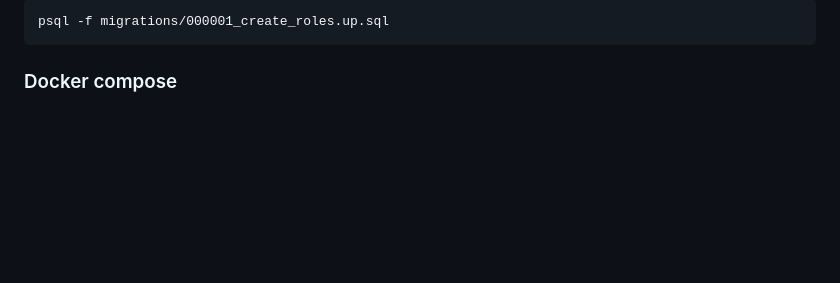
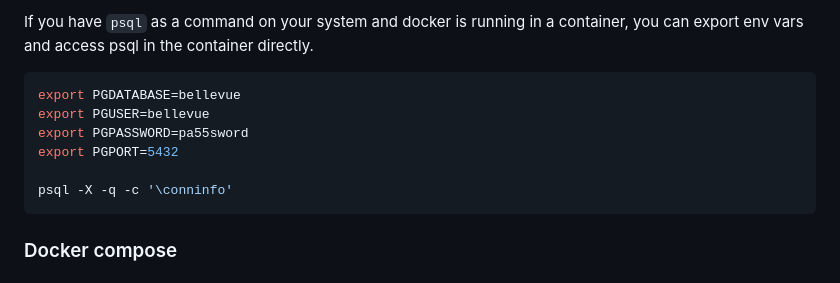
Before and after one commit to davidkuda/bellevue, a Markdown page: README.md, the part around one of its changes. Rendered like a GitHub page; blank space fills up the shorter version.

````diff
--- a/README.md
+++ b/README.md
@@ -37,5 +88,15 @@ export PGUSER="bellevue"
 ```
-psql -f migrations/000001_create_roles.up.sql
+
+
+If you have `psql` as a command on your system and docker is running in a container, you can export env vars and access psql in the container directly.
+
+```sh
+export PGDATABASE=bellevue
+export PGUSER=bellevue
+export PGPASSWORD=pa55sword
+export PGPORT=5432
+
+psql -X -q -c '\conninfo'
 ```
 
 ### Docker compose
````
Also changed, not shown: other parts of README.md (+65 -14 lines).
